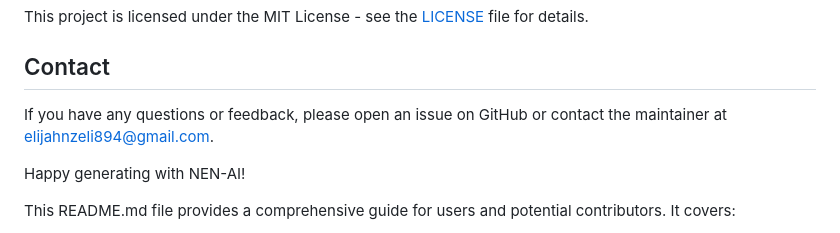
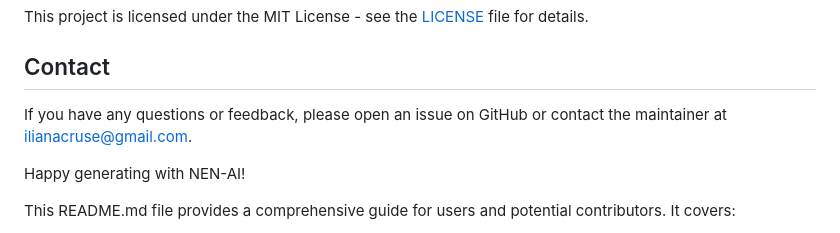
Before and after one commit to elijahnzeli1/ALIVE-GPT, a Markdown page: README.md, the part around the change. Rendered like a GitHub page.

```diff
--- a/README.md
+++ b/README.md
@@ -152,7 +152,7 @@ This project is licensed under the MIT License - see the [LICENSE](LICENSE) file
 
 ## Contact
 
-If you have any questions or feedback, please open an issue on GitHub or contact the maintainer at elijahnzeli894@gmail.com.
+If you have any questions or feedback, please open an issue on GitHub or contact the maintainer at ilianacruse@gmail.com.
 
 Happy generating with NEN-AI!
 
```
